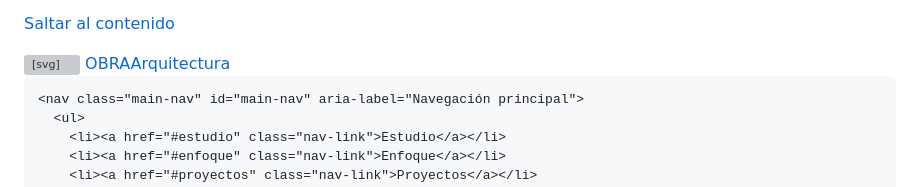
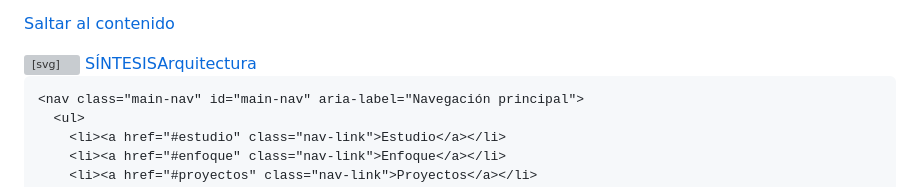
Before and after one commit to kaiserhustler/kaiserhustler.github.io, a Markdown page: README.md, the part around the change. Drawn GitHub-style; grey boxes are pictures that could not be loaded.

```diff
--- a/README.md
+++ b/README.md
@@ -352,7 +352,7 @@ a:focus-visible, button:focus-visible, input:focus-visible, textarea:focus-visib
           <line x1="30" y1="32" x2="30" y2="22" stroke="currentColor" stroke-width="2.5"/>
         </svg>
       </span>
-      <span class="brand-name">OBRA<span class="brand-suffix">Arquitectura</span></span>
+      <span class="brand-name">SÍNTESIS<span class="brand-suffix">Arquitectura</span></span>
     </a>
 
     <nav class="main-nav" id="main-nav" aria-label="Navegación principal">
```
